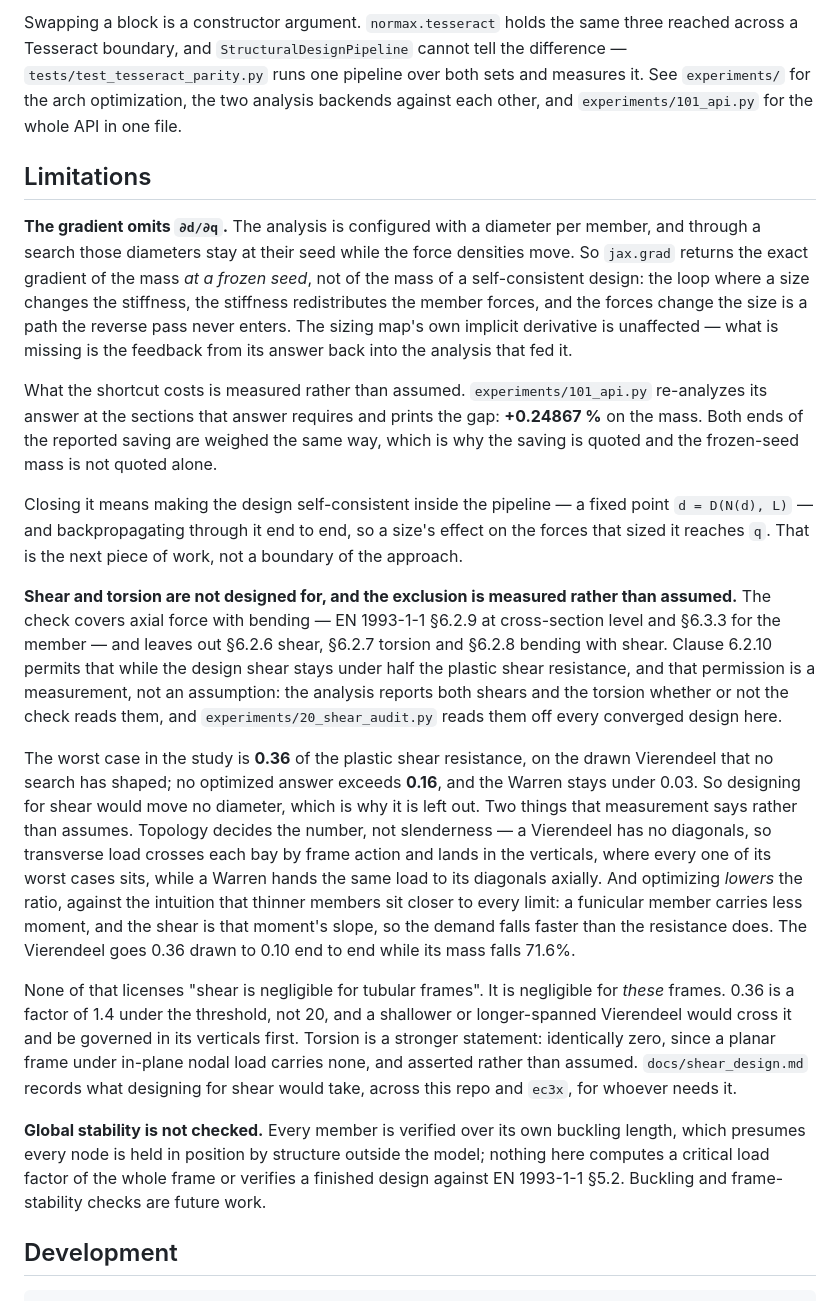
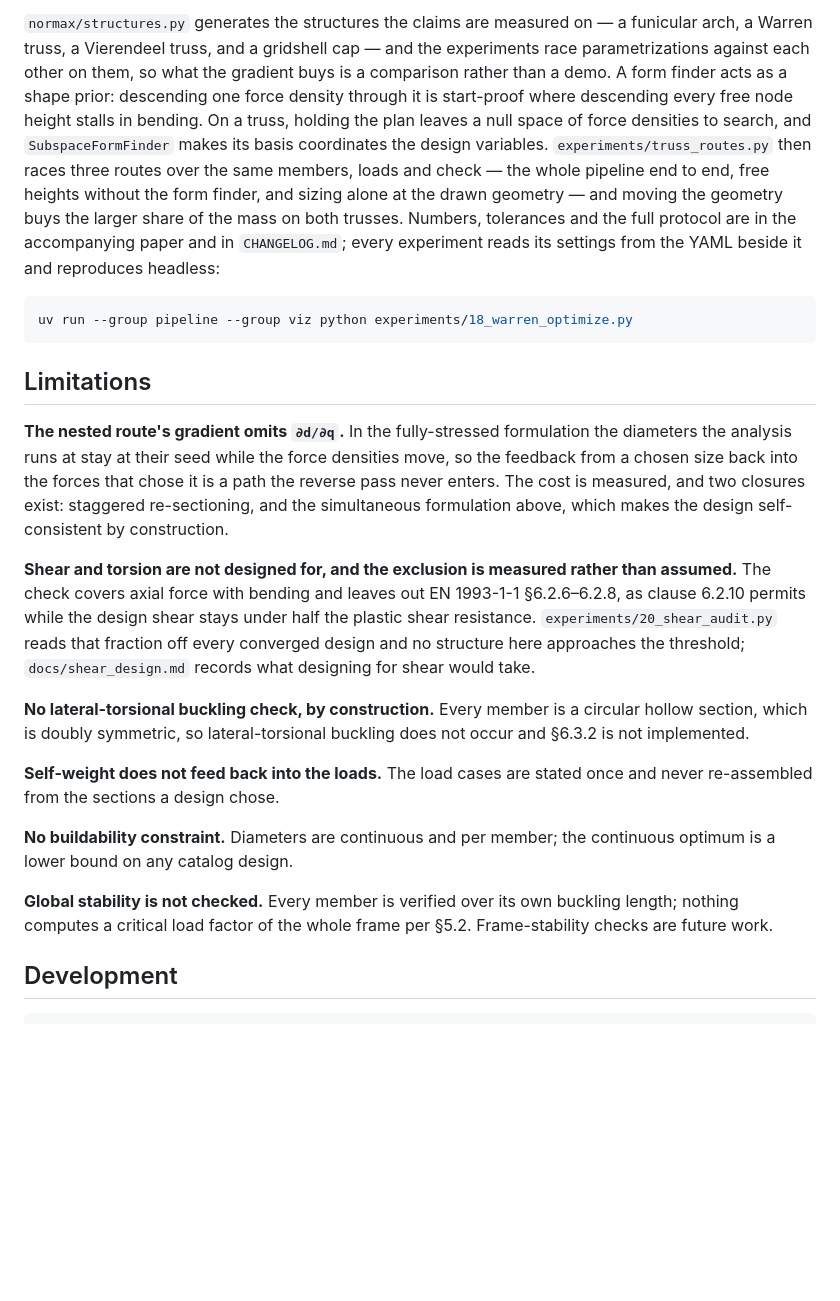
Before and after one commit to arpastrana/normax, a Markdown page: README.md, the part around one of its changes. Drawn GitHub-style; blank space fills up the shorter version.

Commit message:
[Docs] Halve the README and strip its numbers

````diff
--- a/README.md
+++ b/README.md
@@ -92,68 +92,53 @@ because a solver is configured with the sections its elements have.
 
-Swapping a block is a constructor argument. `normax.tesseract` holds the same three
-reached across a Tesseract boundary, and `StructuralDesignPipeline` cannot tell the
-difference — `tests/test_tesseract_parity.py` runs one pipeline over both sets and
-measures it. See `experiments/` for the arch optimization, the two analysis
-backends against each other, and `experiments/101_api.py` for the whole API in one
-file.
+`normax/structures.py` generates the structures the claims are measured on — a
+funicular arch, a Warren truss, a Vierendeel truss, and a gridshell cap — and
+the experiments race parametrizations against each other on them, so what the
+gradient buys is a comparison rather than a demo. A form finder acts as a
+shape prior: descending one force density through it is start-proof where
+descending every free node height stalls in bending. On a truss, holding the
+plan leaves a null space of force densities to search, and
+`SubspaceFormFinder` makes its basis coordinates the design variables.
+`experiments/truss_routes.py` then races three routes over the same members,
+loads and check — the whole pipeline end to end, free heights without the form
+finder, and sizing alone at the drawn geometry — and moving the geometry buys
+the larger share of the mass on both trusses. Numbers, tolerances and the full
+protocol are in the accompanying paper and in `CHANGELOG.md`; every experiment
+reads its settings from the YAML beside it and reproduces headless:
+
+```bash
+uv run --group pipeline --group viz python experiments/18_warren_optimize.py
+```
 
 ## Limitations
 
-**The gradient omits `∂d/∂q`.** The analysis is configured with a diameter per
-member, and through a search those diameters stay at their seed while the force
-densities move. So `jax.grad` returns the exact gradient of the mass *at a frozen
-seed*, not of the mass of a self-consistent design: the loop where a size changes
-the stiffness, the stiffness redistributes the member forces, and the forces
-change the size is a path the reverse pass never enters. The sizing map's own
-implicit derivative is unaffected — what is missing is the feedback from its
-answer back into the analysis that fed it.
-
-What the shortcut costs is measured rather than assumed.
-`experiments/101_api.py` re-analyzes its answer at the sections that answer
-requires and prints the gap: **+0.24867 %** on the mass. Both ends of the reported
-saving are weighed the same way, which is why the saving is quoted and the
-frozen-seed mass is not quoted alone.
-
-Closing it means making the design self-consistent inside the pipeline — a fixed
-point `d = D(N(d), L)` — and backpropagating through it end to end, so a size's
-effect on the forces that sized it reaches `q`. That is the next piece of work,
-not a boundary of the approach.
+**The nested route's gradient omits `∂d/∂q`.** In the fully-stressed
+formulation the diameters the analysis runs at stay at their seed while the
+force densities move, so the feedback from a chosen size back into the forces
+that chose it is a path the reverse pass never enters. The cost is measured,
+and two closures exist: staggered re-sectioning, and the simultaneous
+formulation above, which makes the design self-consistent by construction.
 
 **Shear and torsion are not designed for, and the exclusion is measured rather
-than assumed.** The check covers axial force with bending — EN 1993-1-1 §6.2.9 at
-cross-section level and §6.3.3 for the member — and leaves out §6.2.6 shear,
-§6.2.7 torsion and §6.2.8 bending with shear. Clause 6.2.10 permits that while the
-design shear stays under half the plastic shear resistance, and that permission is
-a measurement, not an assumption: the analysis reports both shears and the torsion
-whether or not the check reads them, and `experiments/20_shear_audit.py` reads them
-off every converged design here.
+than assumed.** The check covers axial force with bending and leaves out
+EN 1993-1-1 §6.2.6–6.2.8, as clause 6.2.10 permits while the design shear
+stays under half the plastic shear resistance. `experiments/20_shear_audit.py`
+reads that fraction off every converged design and no structure here
+approaches the threshold; `docs/shear_design.md` records what designing for
+shear would take.
 
-The worst case in the study is **0.36** of the plastic shear resistance, on the
-drawn Vierendeel that no search has shaped; no optimized answer exceeds **0.16**,
-and the Warren stays under 0.03. So designing for shear would move no diameter,
-which is why it is left out. Two things that measurement says rather than assumes.
-Topology decides the number, not slenderness — a Vierendeel has no diagonals, so
-transverse load crosses each bay by frame action and lands in the verticals, where
-every one of its worst cases sits, while a Warren hands the same load to its
-diagonals axially. And optimizing *lowers* the ratio, against the intuition that
-thinner members sit closer to every limit: a funicular member carries less moment,
-and the shear is that moment's slope, so the demand falls faster than the
-resistance does. The Vierendeel goes 0.36 drawn to 0.10 end to end while its mass
-falls 71.6%.
+**No lateral-torsional buckling check, by construction.** Every member is a
+circular hollow section, which is doubly symmetric, so lateral-torsional
+buckling does not occur and §6.3.2 is not implemented.
 
-None of that licenses "shear is negligible for tubular frames". It is negligible
-for *these* frames. 0.36 is a factor of 1.4 under the threshold, not 20, and a
-shallower or longer-spanned Vierendeel would cross it and be governed in its
-verticals first. Torsion is a stronger statement: identically zero, since a planar
-frame under in-plane nodal load carries none, and asserted rather than assumed.
-`docs/shear_design.md` records what designing for shear would take, across this
-repo and `ec3x`, for whoever needs it.
+**Self-weight does not feed back into the loads.** The load cases are stated
+once and never re-assembled from the sections a design chose.
+
+**No buildability constraint.** Diameters are continuous and per member; the
+continuous optimum is a lower bound on any catalog design.
 
 **Global stability is not checked.** Every member is verified over its own
-buckling length, which presumes every node is held in position by structure
-outside the model; nothing here computes a critical load factor of the whole
-frame or verifies a finished design against EN 1993-1-1 §5.2. Buckling and
-frame-stability checks are future work.
+buckling length; nothing computes a critical load factor of the whole frame
+per §5.2. Frame-stability checks are future work.
 
 ## Development
 
````
Also changed, not shown: other parts of README.md (+46 -46 lines).
